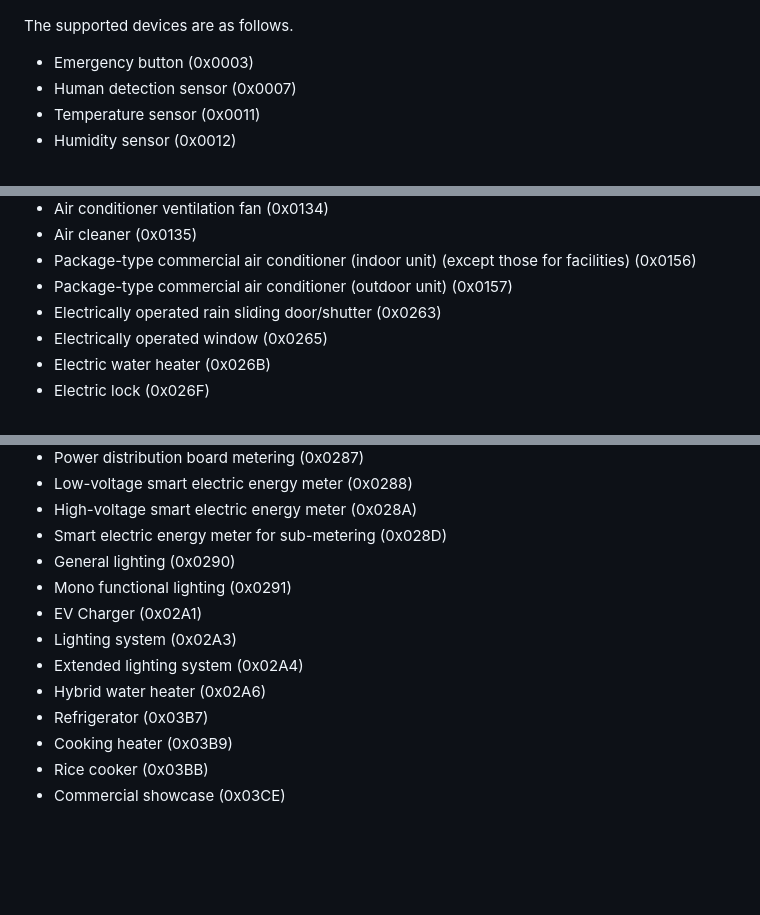
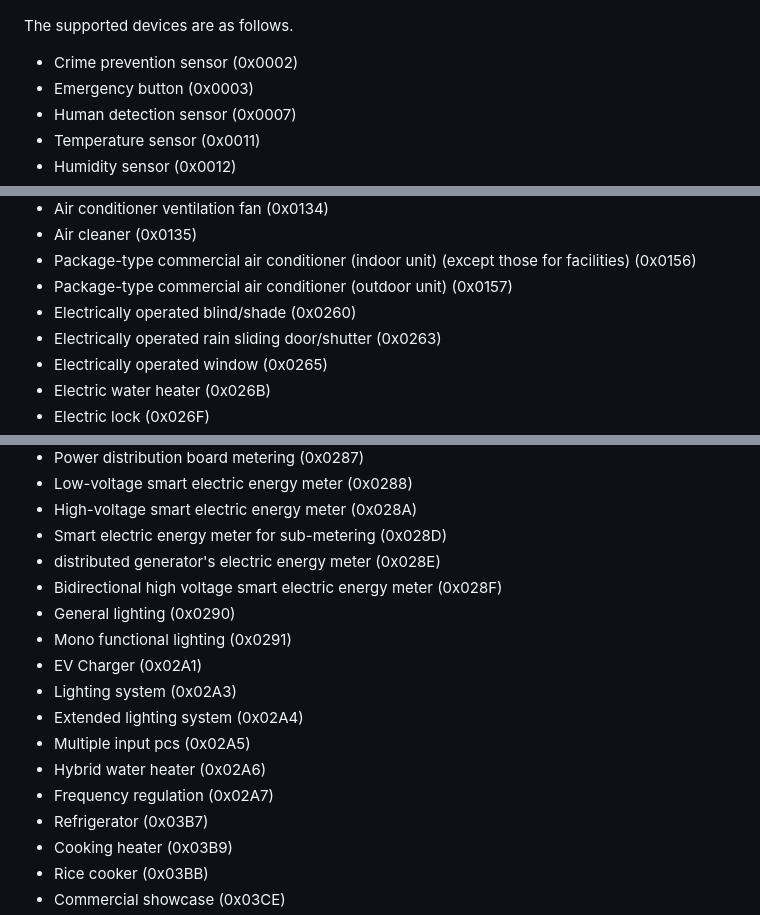
Before and after one commit to banban525/echonetlite2mqtt, a Markdown page: README.md, 3 parts joined by grey strips. Rendered like a GitHub page; blank space fills up the shorter version.

Commit message:
Updated README to add supported devices and update a MRA URL.

```diff
--- a/README.md
+++ b/README.md
@@ -23,6 +23,7 @@ This will allow you to operate your ECHONET Lite device from a smart home applic
 
 
 The supported devices are as follows.
+* Crime prevention sensor (0x0002)
 * Emergency button (0x0003)
 * Human detection sensor (0x0007)
 * Temperature sensor (0x0011)
@@ -39,6 +40,7 @@ The supported devices are as follows.
 * Air cleaner (0x0135)
 * Package-type commercial air conditioner (indoor unit) (except those for facilities) (0x0156)
 * Package-type commercial air conditioner (outdoor unit) (0x0157)
+* Electrically operated blind/shade (0x0260)
 * Electrically operated rain sliding door/shutter (0x0263)
 * Electrically operated window (0x0265)
 * Electric water heater (0x026B)
@@ -58,12 +60,16 @@ The supported devices are as follows.
 * Low-voltage smart electric energy meter (0x0288)
 * High-voltage smart electric energy meter (0x028A)
 * Smart electric energy meter for sub-metering (0x028D)
+* distributed generator's electric energy meter (0x028E)
+* Bidirectional high voltage smart electric energy meter (0x028F)
 * General lighting (0x0290)
 * Mono functional lighting (0x0291)
 * EV Charger (0x02A1)
 * Lighting system (0x02A3)
 * Extended lighting system (0x02A4)
+* Multiple input pcs (0x02A5)
 * Hybrid water heater (0x02A6)
+* Frequency regulation (0x02A7)
 * Refrigerator (0x03B7)
 * Cooking heater (0x03B9)
 * Rice cooker (0x03BB)
```
Also changed, not shown: other parts of README.md (+2 -2 lines), README.ja.md (+6 -0 lines).
